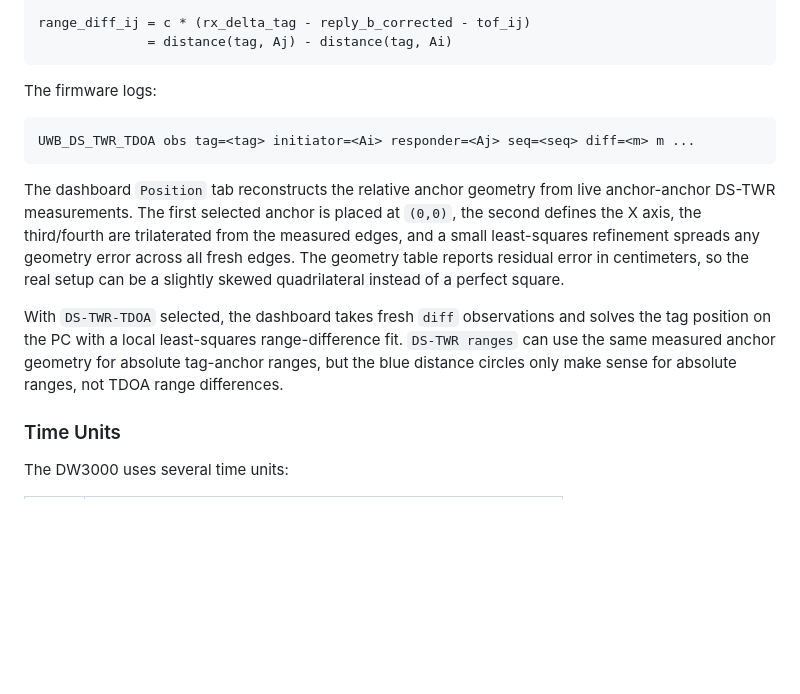
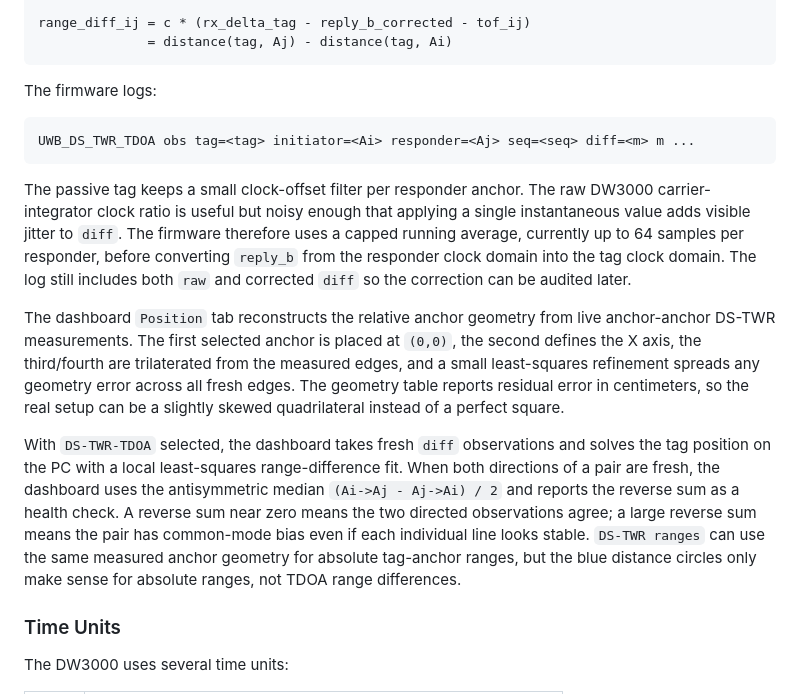
Before and after one commit to victorstoica114/UWB_Module_ESP_IDF, a Markdown page: README.md, the part around the change. GitHub-like rendering; blank space fills up the shorter version.

Commit message:
Document DS-TWR-TDOA clock filtering

````diff
--- a/README.md
+++ b/README.md
@@ -322,6 +322,14 @@ The firmware logs:
 UWB_DS_TWR_TDOA obs tag=<tag> initiator=<Ai> responder=<Aj> seq=<seq> diff=<m> m ...
 ```
 
+The passive tag keeps a small clock-offset filter per responder anchor. The raw
+DW3000 carrier-integrator clock ratio is useful but noisy enough that applying a
+single instantaneous value adds visible jitter to `diff`. The firmware therefore
+uses a capped running average, currently up to 64 samples per responder, before
+converting `reply_b` from the responder clock domain into the tag clock domain.
+The log still includes both `raw` and corrected `diff` so the correction can be
+audited later.
+
 The dashboard `Position` tab reconstructs the relative anchor geometry from live
 anchor-anchor DS-TWR measurements. The first selected anchor is placed at
 `(0,0)`, the second defines the X axis, the third/fourth are trilaterated from
@@ -332,9 +340,13 @@ a perfect square.
 
 With `DS-TWR-TDOA` selected, the dashboard takes fresh `diff` observations and
 solves the tag position on the PC with a local least-squares range-difference
-fit. `DS-TWR ranges` can use the same measured anchor geometry for absolute
-tag-anchor ranges, but the blue distance circles only make sense for absolute
-ranges, not TDOA range differences.
+fit. When both directions of a pair are fresh, the dashboard uses the
+antisymmetric median `(Ai->Aj - Aj->Ai) / 2` and reports the reverse sum as a
+health check. A reverse sum near zero means the two directed observations agree;
+a large reverse sum means the pair has common-mode bias even if each individual
+line looks stable. `DS-TWR ranges` can use the same measured anchor geometry for
+absolute tag-anchor ranges, but the blue distance circles only make sense for
+absolute ranges, not TDOA range differences.
 
 ### Time Units
 
````
